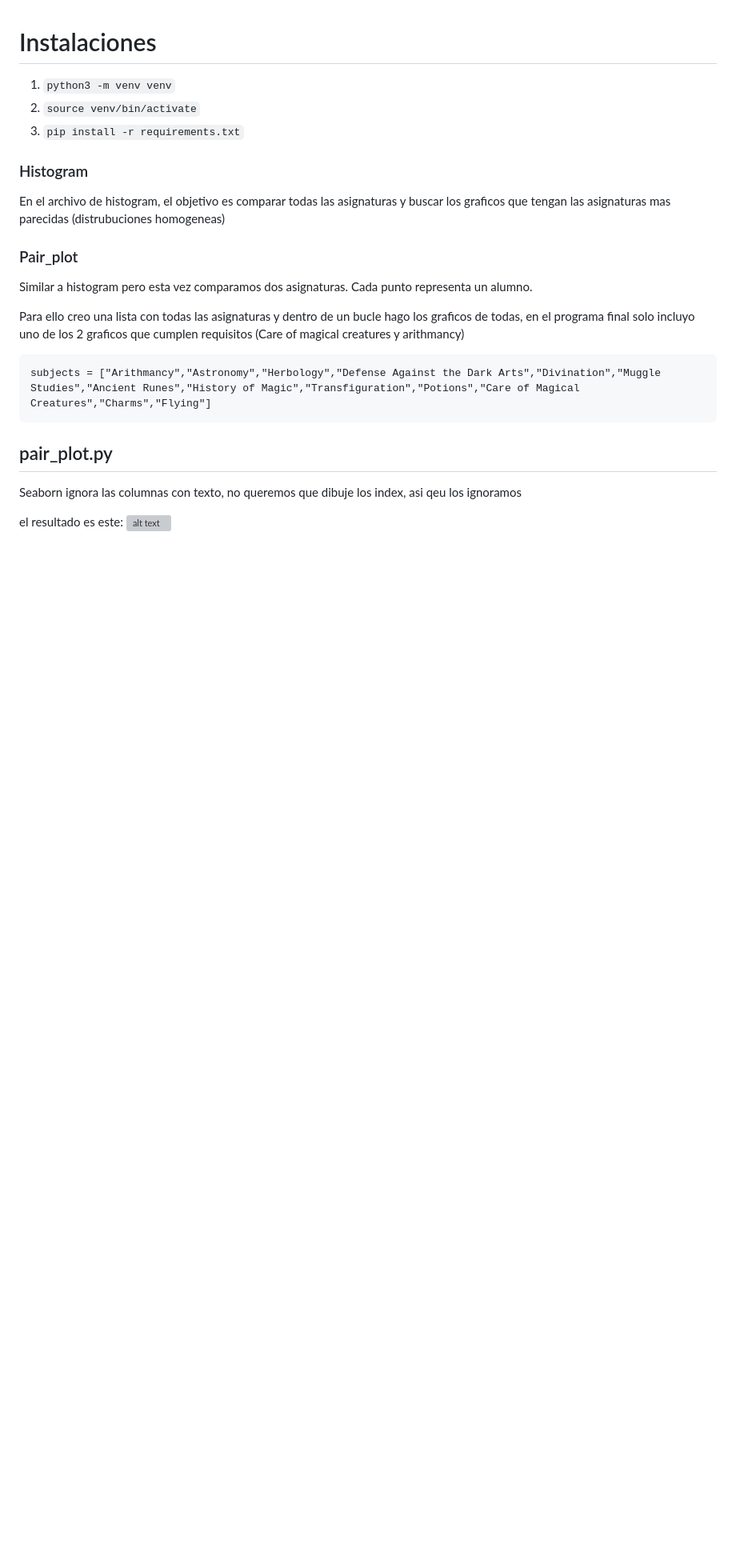
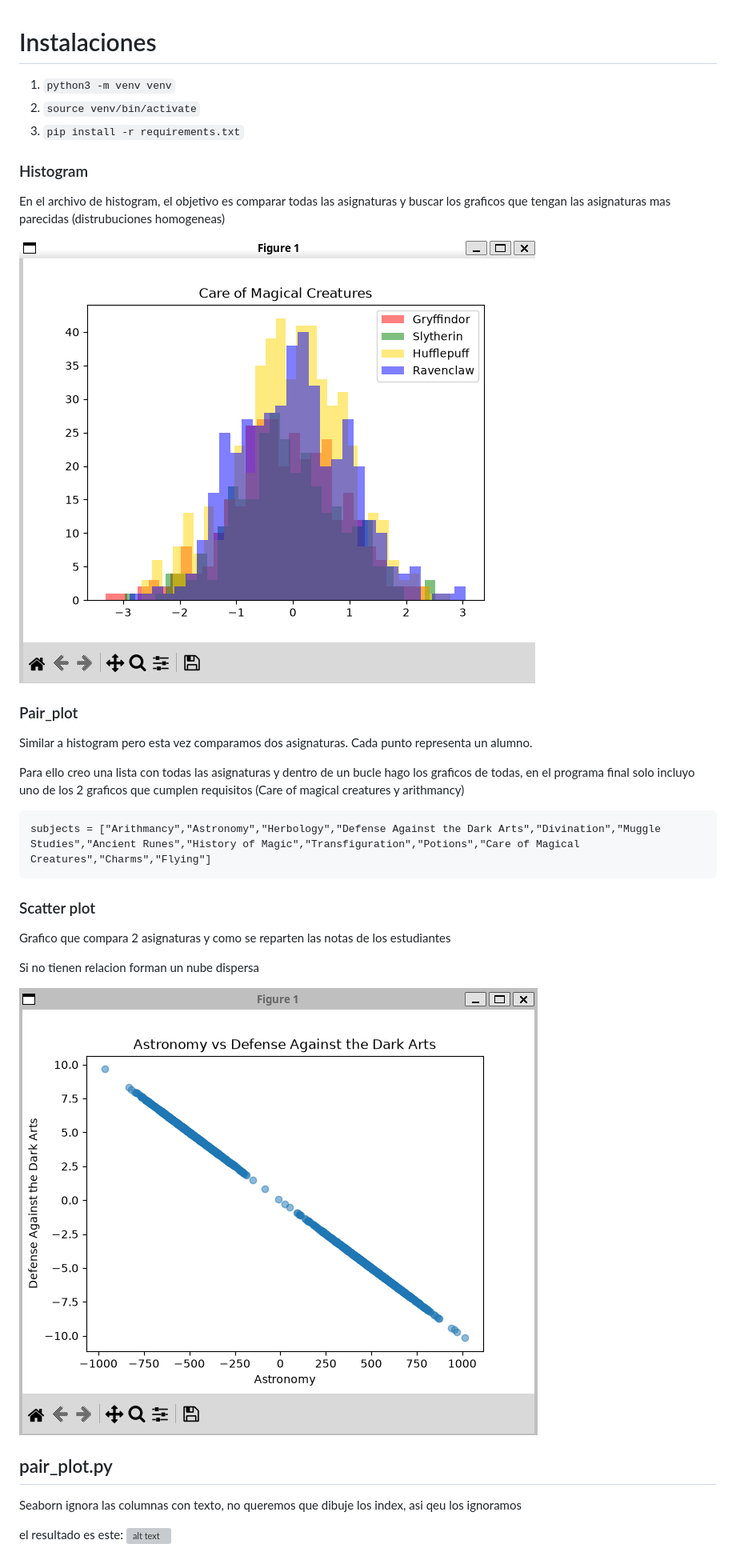
Before and after one commit to Escudo5/dslr, a Markdown page: README.md, the part around the change. Shown at 80% size. GitHub-like rendering; pictures changed too: histogram.png (added), scatter.png (added); blank space fills up the shorter version; grey boxes are pictures that could not be loaded.

Commit message:
fotos para readme

```diff
--- a/README.md
+++ b/README.md
@@ -8,6 +8,7 @@
 ### Histogram
 En el archivo de histogram, el objetivo es comparar todas las asignaturas y buscar los graficos que tengan las asignaturas mas parecidas (distrubuciones homogeneas)
 
+![alt text](histogram.png)
 ### Pair_plot
 Similar a histogram pero esta vez comparamos dos asignaturas. Cada punto representa un alumno.
 
@@ -17,6 +18,12 @@ Para ello creo una lista con todas las asignaturas y dentro de un bucle hago los
     subjects = ["Arithmancy","Astronomy","Herbology","Defense Against the Dark Arts","Divination","Muggle Studies","Ancient Runes","History of Magic","Transfiguration","Potions","Care of Magical Creatures","Charms","Flying"]
 
 
+### Scatter plot
+Grafico que compara 2 asignaturas y como se reparten las notas de los estudiantes
+
+Si no tienen relacion forman un nube dispersa
+
+![alt text](scatter.png)
 
 ## pair_plot.py
 
```
